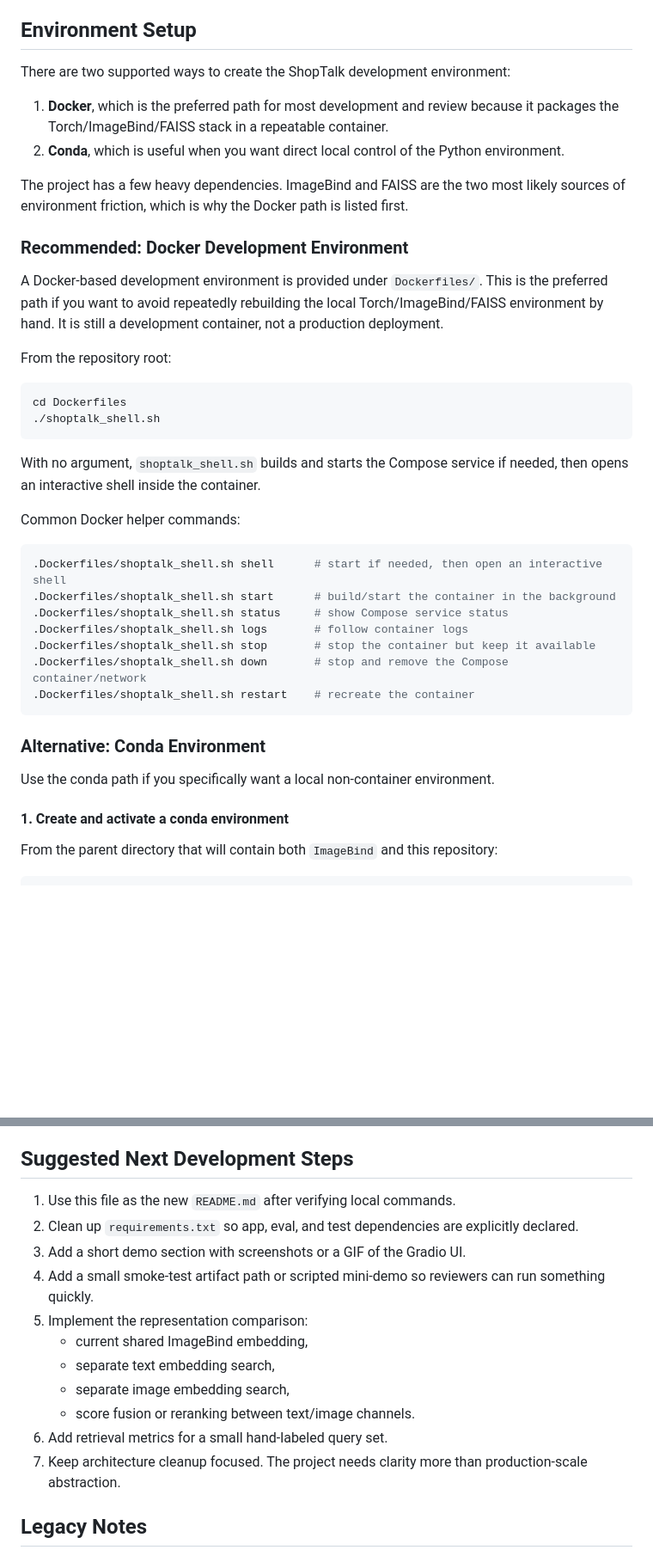
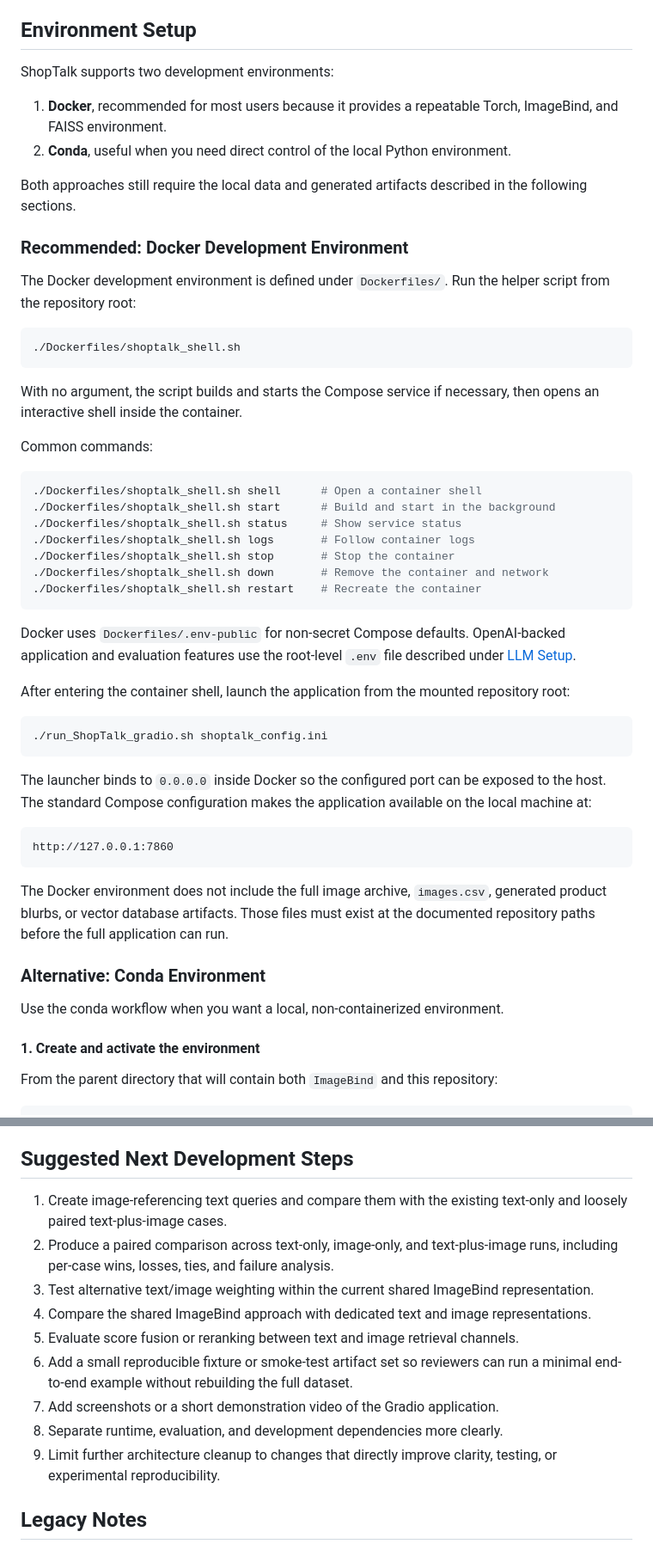
Before and after one commit to smgutstein/ShopTalk, a Markdown page: README.md, 2 parts joined by grey strips. Shown at 86% size. GitHub-like rendering; blank space fills up the shorter version.

````diff
--- a/README.md
+++ b/README.md
@@ -184,71 +184,56 @@ These are local artifacts, not source files.
 
 ## Environment Setup
 
-There are two supported ways to create the ShopTalk development environment:
+ShopTalk supports two development environments:
 
-1. **Docker**, which is the preferred path for most development and review because it packages the Torch/ImageBind/FAISS stack in a repeatable container.
-2. **Conda**, which is useful when you want direct local control of the Python environment.
+1. **Docker**, recommended for most users because it provides a repeatable Torch, ImageBind, and FAISS environment.
+2. **Conda**, useful when you need direct control of the local Python environment.
 
-The project has a few heavy dependencies. ImageBind and FAISS are the two most likely sources of environment friction, which is why the Docker path is listed first.
+Both approaches still require the local data and generated artifacts described in the following sections.
 
 ### Recommended: Docker Development Environment
 
-A Docker-based development environment is provided under `Dockerfiles/`. This is the preferred path if you want to avoid repeatedly rebuilding the local Torch/ImageBind/FAISS environment by hand. It is still a development container, not a production deployment.
-
-From the repository root:
+The Docker development environment is defined under `Dockerfiles/`. Run the helper script from the repository root:
 
 ```bash
-cd Dockerfiles
-./shoptalk_shell.sh
+./Dockerfiles/shoptalk_shell.sh
 ```
 
-With no argument, `shoptalk_shell.sh` builds and starts the Compose service if needed, then opens an interactive shell inside the container.
+With no argument, the script builds and starts the Compose service if necessary, then opens an interactive shell inside the container.
 
-Common Docker helper commands:
+Common commands:
 
 ```bash
-.Dockerfiles/shoptalk_shell.sh shell      # start if needed, then open an interactive shell
-.Dockerfiles/shoptalk_shell.sh start      # build/start the container in the background
-.Dockerfiles/shoptalk_shell.sh status     # show Compose service status
-.Dockerfiles/shoptalk_shell.sh logs       # follow container logs
-.Dockerfiles/shoptalk_shell.sh stop       # stop the container but keep it available
-.Dockerfiles/shoptalk_shell.sh down       # stop and remove the Compose container/network
-.Dockerfiles/shoptalk_shell.sh restart    # recreate the container
+./Dockerfiles/shoptalk_shell.sh shell      # Open a container shell
+./Dockerfiles/shoptalk_shell.sh start      # Build and start in the background
+./Dockerfiles/shoptalk_shell.sh status     # Show service status
+./Dockerfiles/shoptalk_shell.sh logs       # Follow container logs
+./Dockerfiles/shoptalk_shell.sh stop       # Stop the container
+./Dockerfiles/shoptalk_shell.sh down       # Remove the container and network
+./Dockerfiles/shoptalk_shell.sh restart    # Recreate the container
 ```
 
-<!--
-OpenAI-backed app and eval features require one shared local API-key file at the repository root. From the repository root, create it with:
+Docker uses `Dockerfiles/.env-public` for non-secret Compose defaults. OpenAI-backed application and evaluation features use the root-level `.env` file described under [LLM Setup](#llm-setup).
 
-```bash
-cp .env.example .env
-```
-
-Then edit `.env` and set:
-
-```text
-OPENAI_API_KEY="your_openai_api_key"
-```
-
-Both the Docker workflow and the conda/local workflow use this same root-level `.env` file for API keys. Docker also uses `Dockerfiles/.env-public` for non-secret Compose/container defaults; you normally should not need to edit it.
-
-After entering the container shell, launch the Gradio app from the mounted repository root:
+After entering the container shell, launch the application from the mounted repository root:
 
 ```bash
 ./run_ShopTalk_gradio.sh shoptalk_config.ini
 ```
 
-The Gradio bind address and port are read from the `[server]` section of
-`shoptalk_config.ini`. The checked-in configuration uses `0.0.0.0:7860` so
-Docker port mapping can reach the app.
+The launcher binds to `0.0.0.0` inside Docker so the configured port can be exposed to the host. The standard Compose configuration makes the application available on the local machine at:
 
-Docker does not remove the need for the generated/local artifacts described below. The image archive, `images.csv`, generated product blurbs, and FAISS vector DB still need to exist at the expected mounted paths before the full app can run.
--->
+```text
+http://127.0.0.1:7860
+```
+
+The Docker environment does not include the full image archive, `images.csv`, generated product blurbs, or vector database artifacts. Those files must exist at the documented repository paths before the full application can run.
 
 ### Alternative: Conda Environment
 
-Use the conda path if you specifically want a local non-container environment.
+Use the conda workflow when you want a local, non-containerized environment.
 
-#### 1. Create and activate a conda environment
+#### 1. Create and activate the environment
 
 From the parent directory that will contain both `ImageBind` and this repository:
 
@@ -601,17 +586,15 @@ The main limitations are:
 
 ## Suggested Next Development Steps
 
-1. Use this file as the new `README.md` after verifying local commands.
-2. Clean up `requirements.txt` so app, eval, and test dependencies are explicitly declared.
-3. Add a short demo section with screenshots or a GIF of the Gradio UI.
-4. Add a small smoke-test artifact path or scripted mini-demo so reviewers can run something quickly.
-5. Implement the representation comparison:
-   - current shared ImageBind embedding,
-   - separate text embedding search,
-   - separate image embedding search,
-   - score fusion or reranking between text/image channels.
-6. Add retrieval metrics for a small hand-labeled query set.
-7. Keep architecture cleanup focused. The project needs clarity more than production-scale abstraction.
+1. Create image-referencing text queries and compare them with the existing text-only and loosely paired text-plus-image cases.
+2. Produce a paired comparison across text-only, image-only, and text-plus-image runs, including per-case wins, losses, ties, and failure analysis.
+3. Test alternative text/image weighting within the current shared ImageBind representation.
+4. Compare the shared ImageBind approach with dedicated text and image representations.
+5. Evaluate score fusion or reranking between text and image retrieval channels.
+6. Add a small reproducible fixture or smoke-test artifact set so reviewers can run a minimal end-to-end example without rebuilding the full dataset.
+7. Add screenshots or a short demonstration video of the Gradio application.
+8. Separate runtime, evaluation, and development dependencies more clearly.
+9. Limit further architecture cleanup to changes that directly improve clarity, testing, or experimental reproducibility.
 
 ## Legacy Notes
 
````
Also changed, not shown: other parts of README.md (+7 -7 lines).
